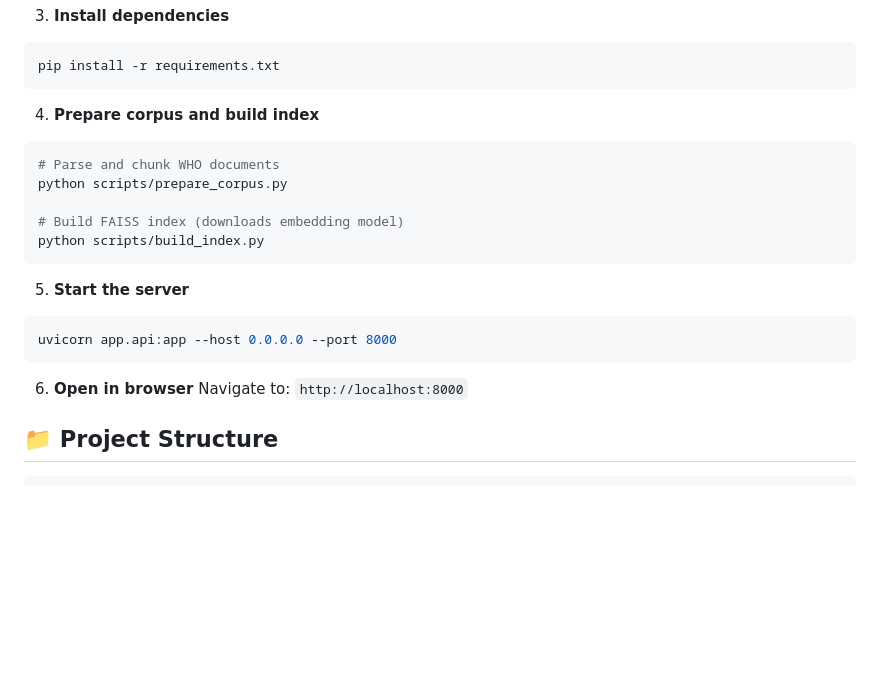
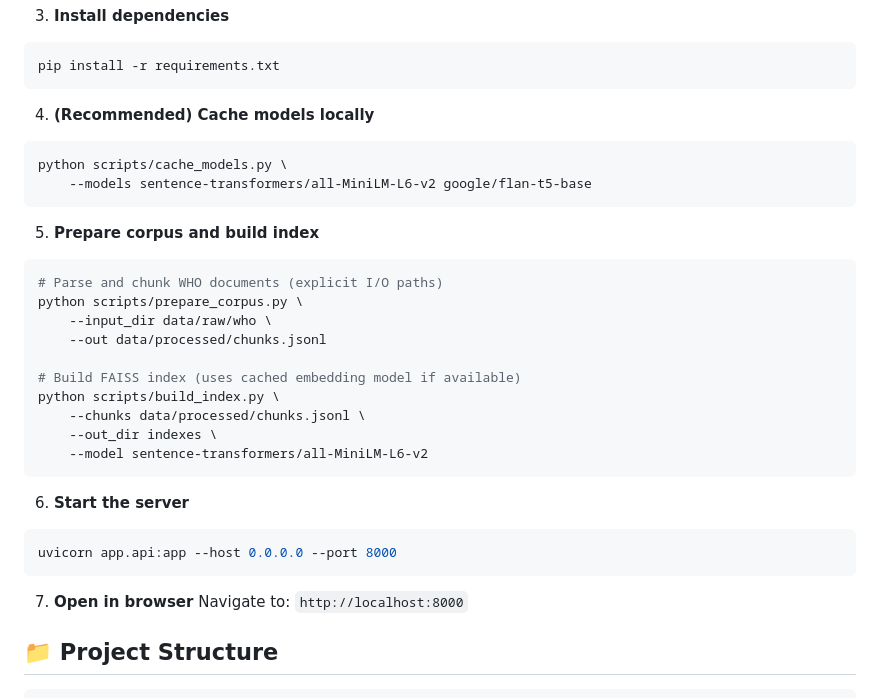
Before and after one commit to amueedk/Clinical-Guidelines-QA-with-Transformers, a Markdown page: README.md, the part around the change. GitHub-like rendering; blank space fills up the shorter version.

Commit message:
Updated installation setup in README

````diff
--- a/README.md
+++ b/README.md
@@ -38,21 +38,32 @@ python -m venv .venv
 pip install -r requirements.txt
 ```
 
-4. **Prepare corpus and build index**
+4. **(Recommended) Cache models locally**
 ```bash
-# Parse and chunk WHO documents
-python scripts/prepare_corpus.py
-
-# Build FAISS index (downloads embedding model)
-python scripts/build_index.py
+python scripts/cache_models.py \
+	--models sentence-transformers/all-MiniLM-L6-v2 google/flan-t5-base
 ```
 
-5. **Start the server**
+5. **Prepare corpus and build index**
+```bash
+# Parse and chunk WHO documents (explicit I/O paths)
+python scripts/prepare_corpus.py \
+	--input_dir data/raw/who \
+	--out data/processed/chunks.jsonl
+
+# Build FAISS index (uses cached embedding model if available)
+python scripts/build_index.py \
+	--chunks data/processed/chunks.jsonl \
+	--out_dir indexes \
+	--model sentence-transformers/all-MiniLM-L6-v2
+```
+
+6. **Start the server**
 ```bash
 uvicorn app.api:app --host 0.0.0.0 --port 8000
 ```
 
-6. **Open in browser**
+7. **Open in browser**
 Navigate to: `http://localhost:8000`
 
 ## 📁 Project Structure
````
